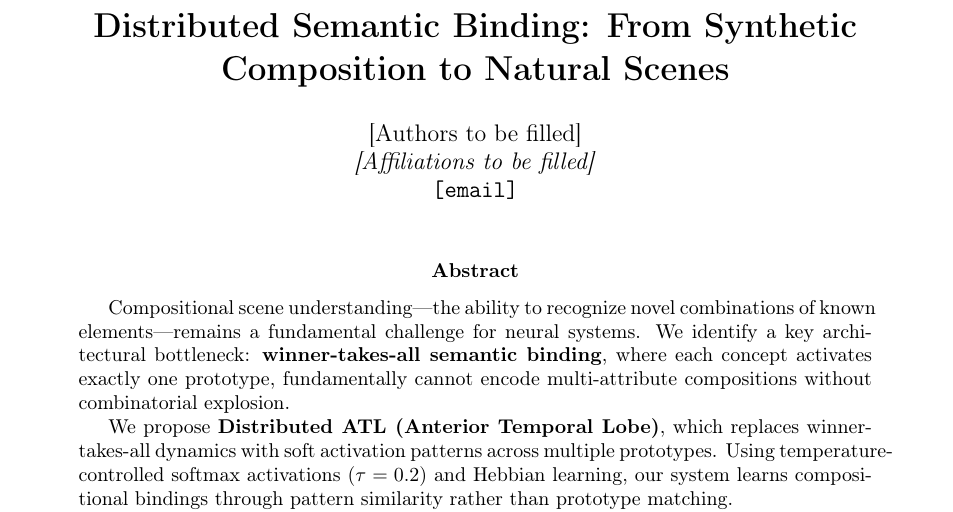
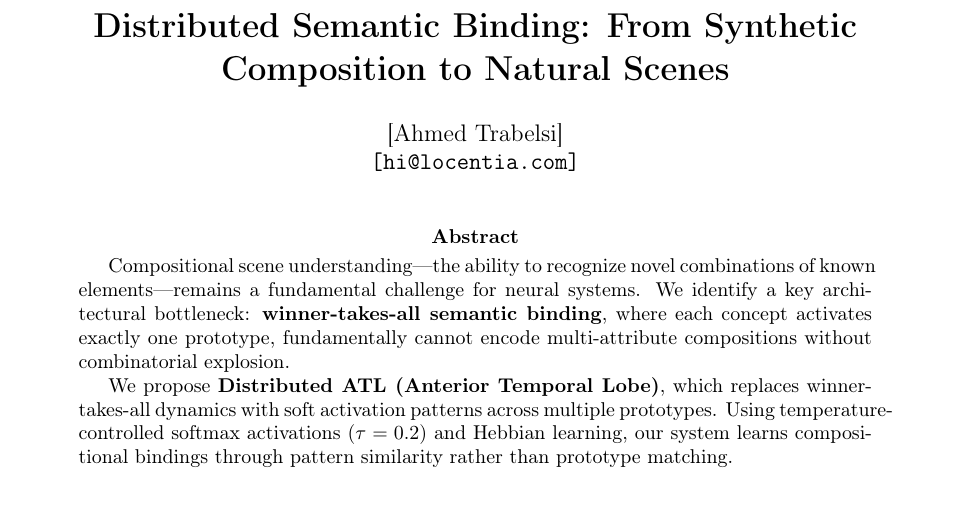
Before and after one commit to Diimoo/CHPL, a LaTeX paper (paper/distributed_atl_paper.tex): part of page 1 of 15, cut so that both start at the same text. Compiled offline with pdfLaTeX.

Commit message:
Paper ready for review.

```diff
--- a/paper/distributed_atl_paper.tex
+++ b/paper/distributed_atl_paper.tex
@@ -54,9 +54,8 @@
 \title{\textbf{Distributed Semantic Binding: From Synthetic Composition to Natural Scenes}}
 
 \author{
-    [Authors to be filled]\\
-    \textit{[Affiliations to be filled]}\\
-    \texttt{[email]}
+    [Ahmed Trabelsi]\\
+    \texttt{[hi@locentia.com]}
 }
 
 \date{}
```
Also changed, not shown: paper/distributed_atl_paper.pdf, 2 other files.
